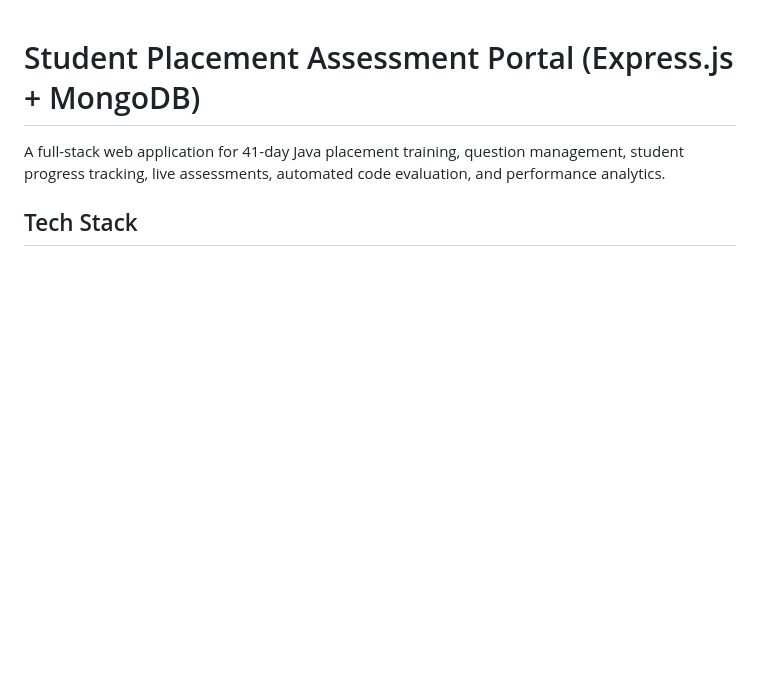
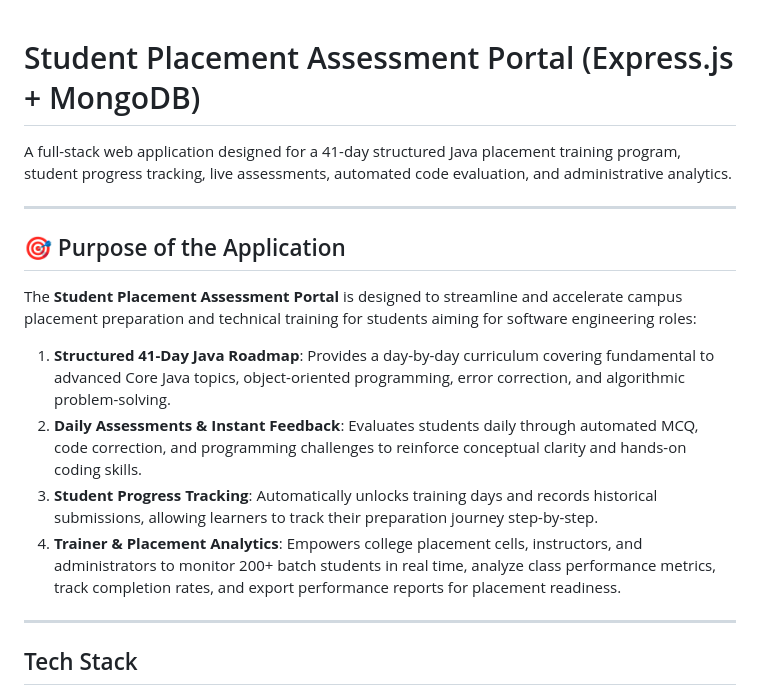
Before and after one commit to eshwargit2/Java_Placement_Training_App, a Markdown page: README.md, the part around the change. Drawn GitHub-style; blank space fills up the shorter version.

```diff
--- a/README.md
+++ b/README.md
@@ -1,6 +1,19 @@
 # Student Placement Assessment Portal (Express.js + MongoDB)
 
-A full-stack web application for 41-day Java placement training, question management, student progress tracking, live assessments, automated code evaluation, and performance analytics.
+A full-stack web application designed for a 41-day structured Java placement training program, student progress tracking, live assessments, automated code evaluation, and administrative analytics.
+
+---
+
+## 🎯 Purpose of the Application
+
+The **Student Placement Assessment Portal** is designed to streamline and accelerate campus placement preparation and technical training for students aiming for software engineering roles:
+
+1. **Structured 41-Day Java Roadmap**: Provides a day-by-day curriculum covering fundamental to advanced Core Java topics, object-oriented programming, error correction, and algorithmic problem-solving.
+2. **Daily Assessments & Instant Feedback**: Evaluates students daily through automated MCQ, code correction, and programming challenges to reinforce conceptual clarity and hands-on coding skills.
+3. **Student Progress Tracking**: Automatically unlocks training days and records historical submissions, allowing learners to track their preparation journey step-by-step.
+4. **Trainer & Placement Analytics**: Empowers college placement cells, instructors, and administrators to monitor 200+ batch students in real time, analyze class performance metrics, track completion rates, and export performance reports for placement readiness.
+
+---
 
 ## Tech Stack
 - **Backend**: Node.js, Express.js, Mongoose, Multer, XLSX
```
